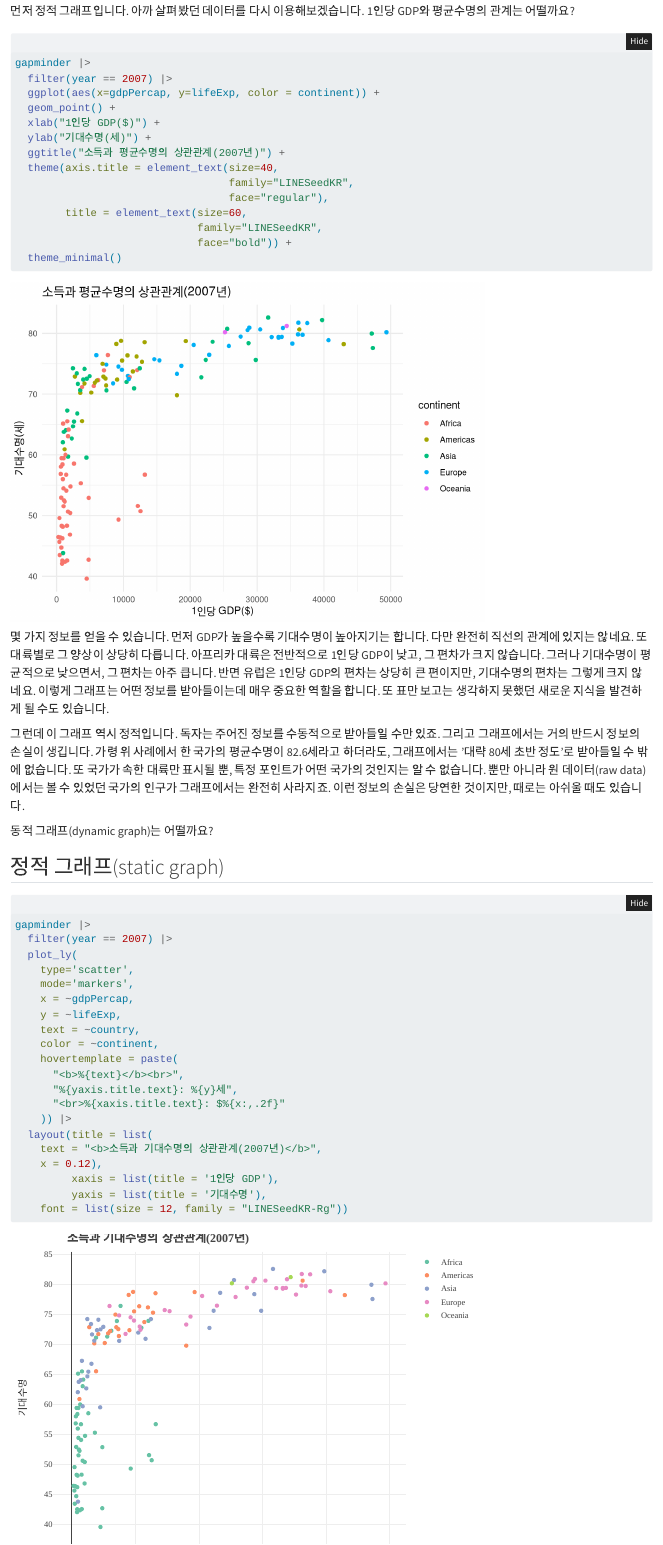
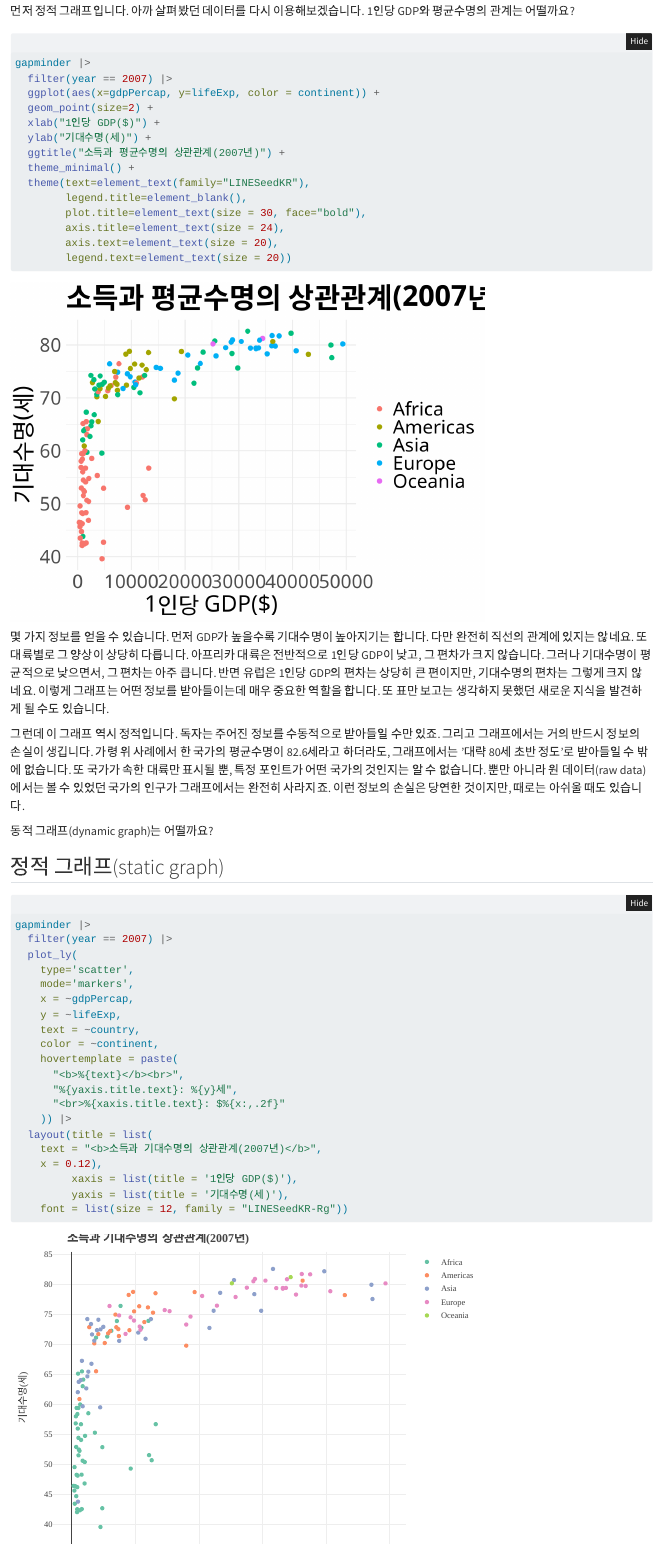
Before and after one commit to Sechang-Kim/GIS_and_Geoedu, a Quarto document (summary.qmd): the page in a window 1100 px wide, from 280 px down. Rendered offline with R 4.5, knitr and Pandoc in place of Quarto, with nearby package versions; folded parts are opened; the gapminder table comes from the copy in Python's plotly package.

Commit message:
ggplot font problem solved

````diff
--- a/summary.qmd
+++ b/summary.qmd
@@ -33,20 +34,22 @@ font_add(family = "LINESeedKR",
 ```
 
 ```{r}
+#| warning: false
+#| message: false
 gapminder |>
   filter(year == 2007) |>
   ggplot(aes(x=gdpPercap, y=lifeExp, color = continent)) +
-  geom_point() +
+  geom_point(size=2) +
   xlab("1인당 GDP($)") +
   ylab("기대수명(세)") +
   ggtitle("소득과 평균수명의 상관관계(2007년)") +
-  theme(axis.title = element_text(size=40,
-                                  family="LINESeedKR",
-                                  face="regular"),
-        title = element_text(size=60,
-                             family="LINESeedKR",
-                             face="bold")) +
-  theme_minimal()
+  theme_minimal() +
+  theme(text=element_text(family="LINESeedKR"),
+        legend.title=element_blank(),
+        plot.title=element_text(size = 30, face="bold"),
+        axis.title=element_text(size = 24),
+        axis.text=element_text(size = 20),
+        legend.text=element_text(size = 20))
 ```
 
 몇 가지 정보를 얻을 수 있습니다. 먼저 GDP가 높을수록 기대수명이 높아지기는 합니다. 다만 완전히 직선의 관계에 있지는 않네요. 또 대륙별로 그 양상이 상당히 다릅니다. 아프리카 대륙은 전반적으로 1인당 GDP이 낮고, 그 편차가 크지 않습니다. 그러나 기대수명이 평균적으로 낮으면서, 그 편차는 아주 큽니다. 반면 유럽은 1인당 GDP의 편차는 상당히 큰 편이지만, 기대수명의 편차는 그렇게 크지 않네요. 이렇게 그래프는 어떤 정보를 받아들이는데 매우 중요한 역할을 합니다. 또 표만 보고는 생각하지 못했던 새로운 지식을 발견하게 될 수도 있습니다.
@@ -75,8 +78,8 @@ gapminder |>
   layout(title = list(
     text = "<b>소득과 기대수명의 상관관계(2007년)</b>",
     x = 0.12),
-         xaxis = list(title = '1인당 GDP'),
-         yaxis = list(title = '기대수명'),
+         xaxis = list(title = '1인당 GDP($)'),
+         yaxis = list(title = '기대수명(세)'),
     font = list(size = 12, family = "LINESeedKR-Rg"))
 ```
 
````
Also changed, not shown: docs/search.json, summary.qmd (1 more changed lines), 6 other files.
